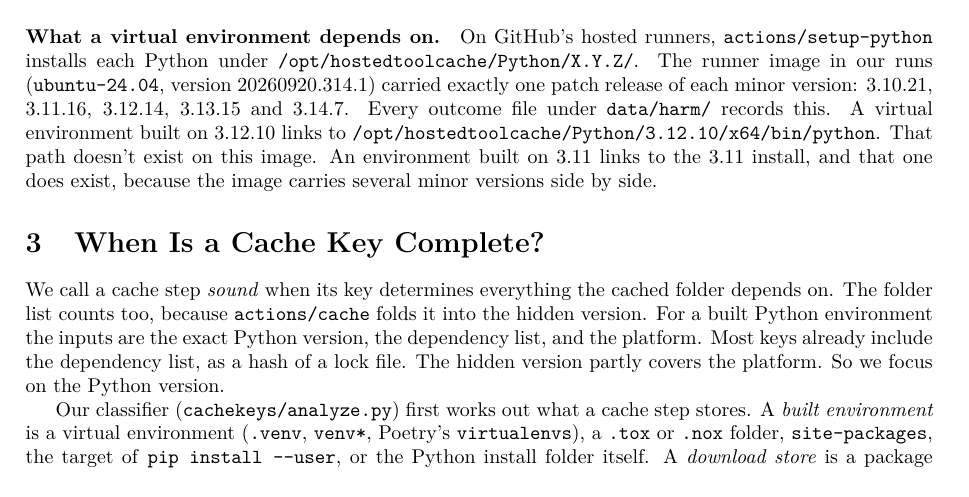
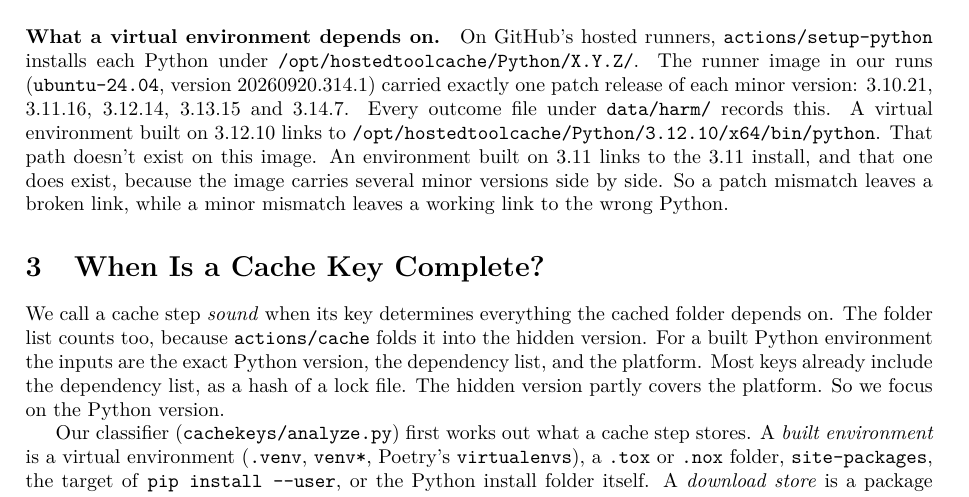
Before and after one commit to mark124/cache-key-soundness, a LaTeX paper (paper/main.tex): part of page 2 of 6, cut so that both start at the same text. Compiled offline with pdfLaTeX.

Commit message:
Background: spell out patch vs minor mismatch

```diff
--- a/paper/main.tex
+++ b/paper/main.tex
@@ -110,7 +110,8 @@ environment built on 3.12.10 links to
 \texttt{/opt/hostedtoolcache/Python/3.12.10/x64/bin/python}. That path doesn't
 exist on this image. An environment built on 3.11 links to the 3.11 install,
 and that one does exist, because the image carries several minor versions side
-by side.
+by side. So a patch mismatch leaves a broken link, while a minor mismatch
+leaves a working link to the wrong Python.
 
 \section{When Is a Cache Key Complete?}
 \label{sec:sound}
```
